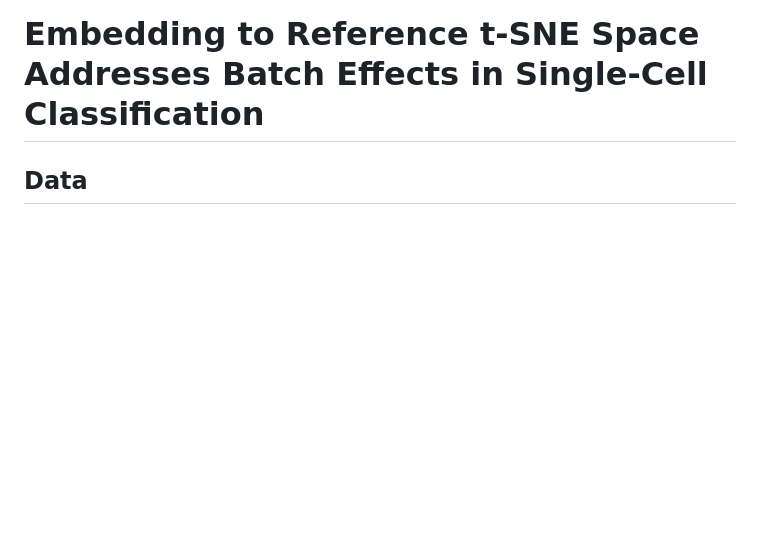
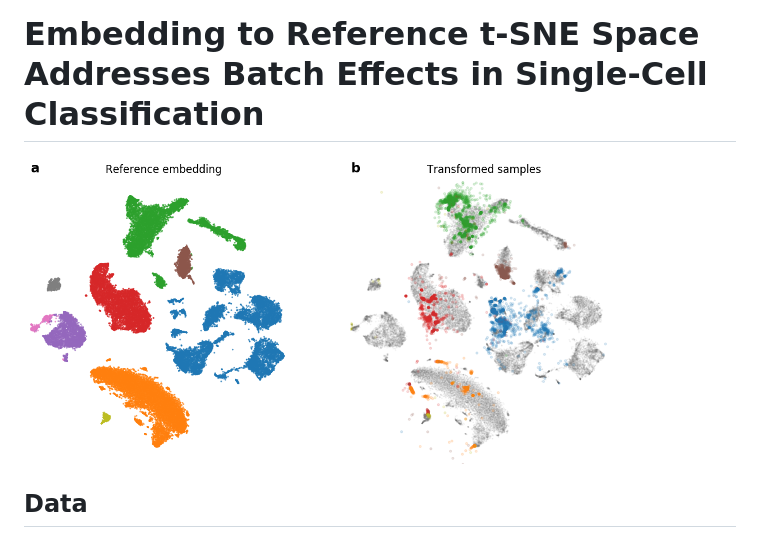
Before and after one commit to biolab/tsne-embedding, a Markdown page: README.md, the part around the change. GitHub-like rendering; pictures changed too: figures/transform_brain.png; blank space fills up the shorter version.

Commit message:
Add figure to readme

```diff
--- a/README.md
+++ b/README.md
@@ -1,4 +1,6 @@
 # Embedding to Reference t-SNE Space Addresses Batch Effects in Single-Cell Classification
+
+![](figures/transform_brain.png)
 
 ## Data
 
```
